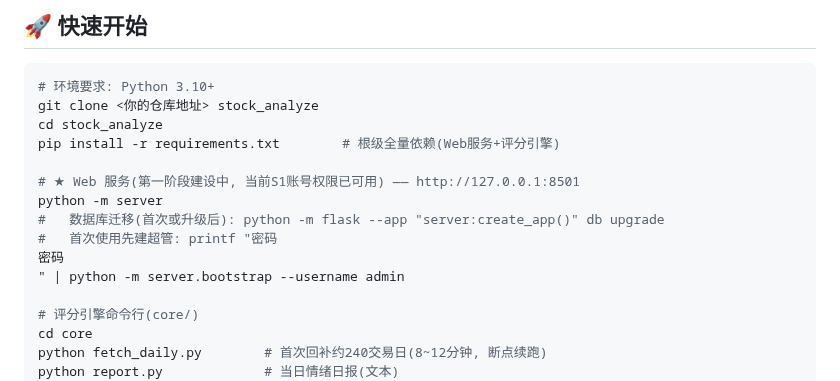
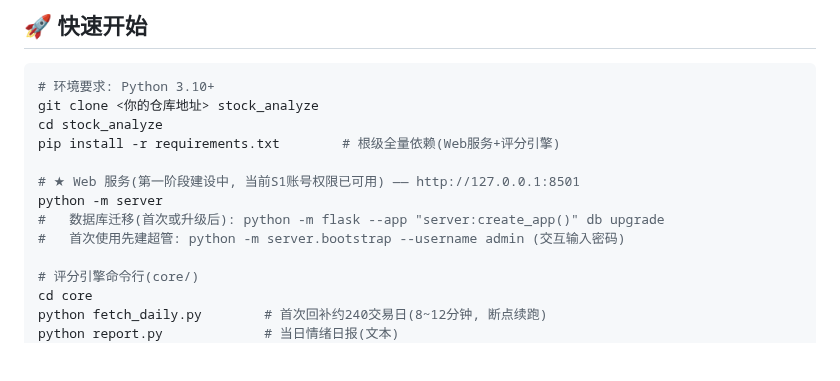
Before and after one commit to zhongbinling/stock_analyze, a Markdown page: README.md, the part around the change. GitHub-like rendering; blank space fills up the shorter version.

Commit message:
docs: README 快速开始修正建超管命令
Co-Authored-By: Claude Opus 5 <noreply@anthropic.com>

```diff
--- a/README.md
+++ b/README.md
@@ -36,9 +36,7 @@ pip install -r requirements.txt        # 根级全量依赖(Web服务+评分引
 # ★ Web 服务(第一阶段建设中, 当前S1账号权限已可用) —— http://127.0.0.1:8501
 python -m server
 #   数据库迁移(首次或升级后): python -m flask --app "server:create_app()" db upgrade
-#   首次使用先建超管: printf "密码
-密码
-" | python -m server.bootstrap --username admin
+#   首次使用先建超管: python -m server.bootstrap --username admin (交互输入密码)
 
 # 评分引擎命令行(core/)
 cd core
```
